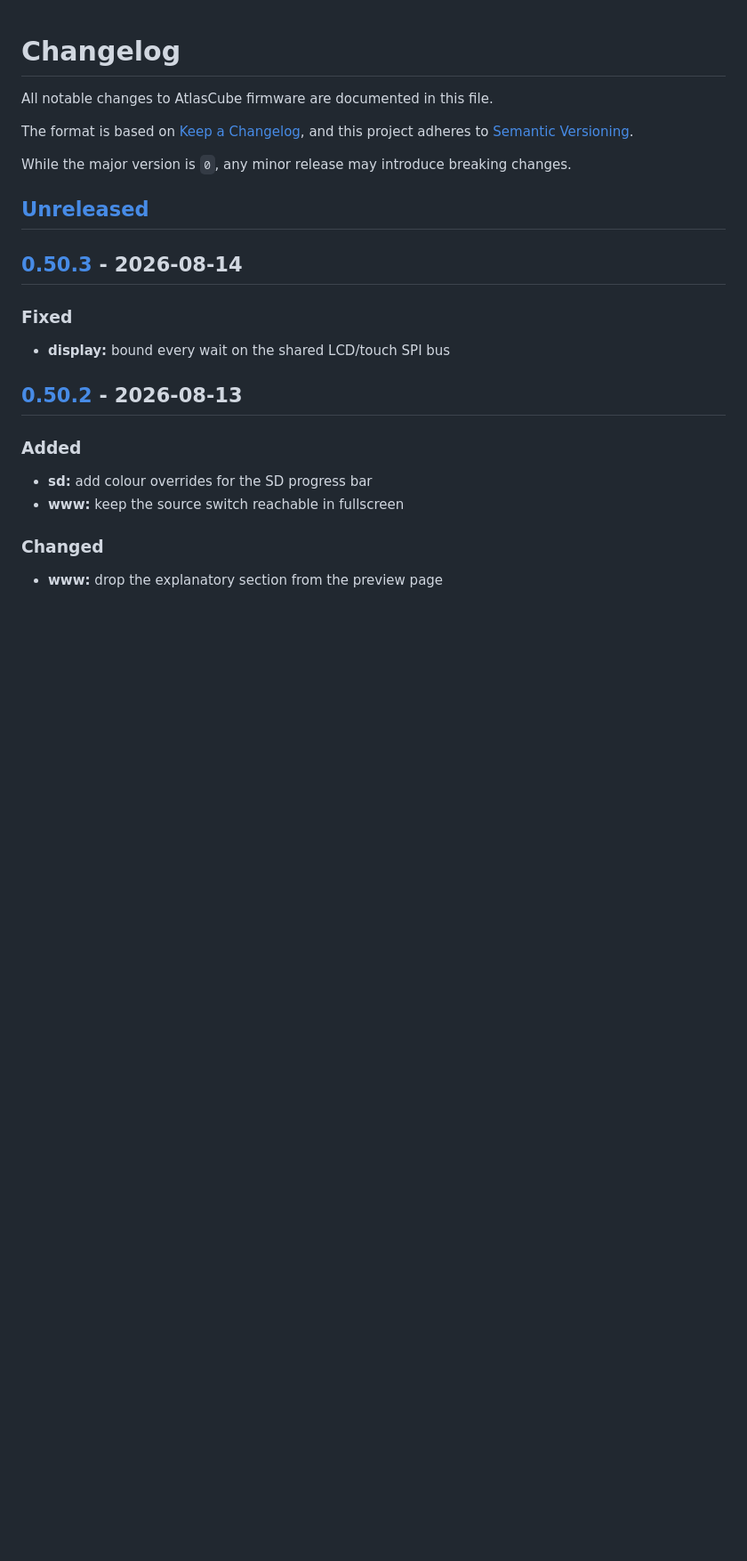
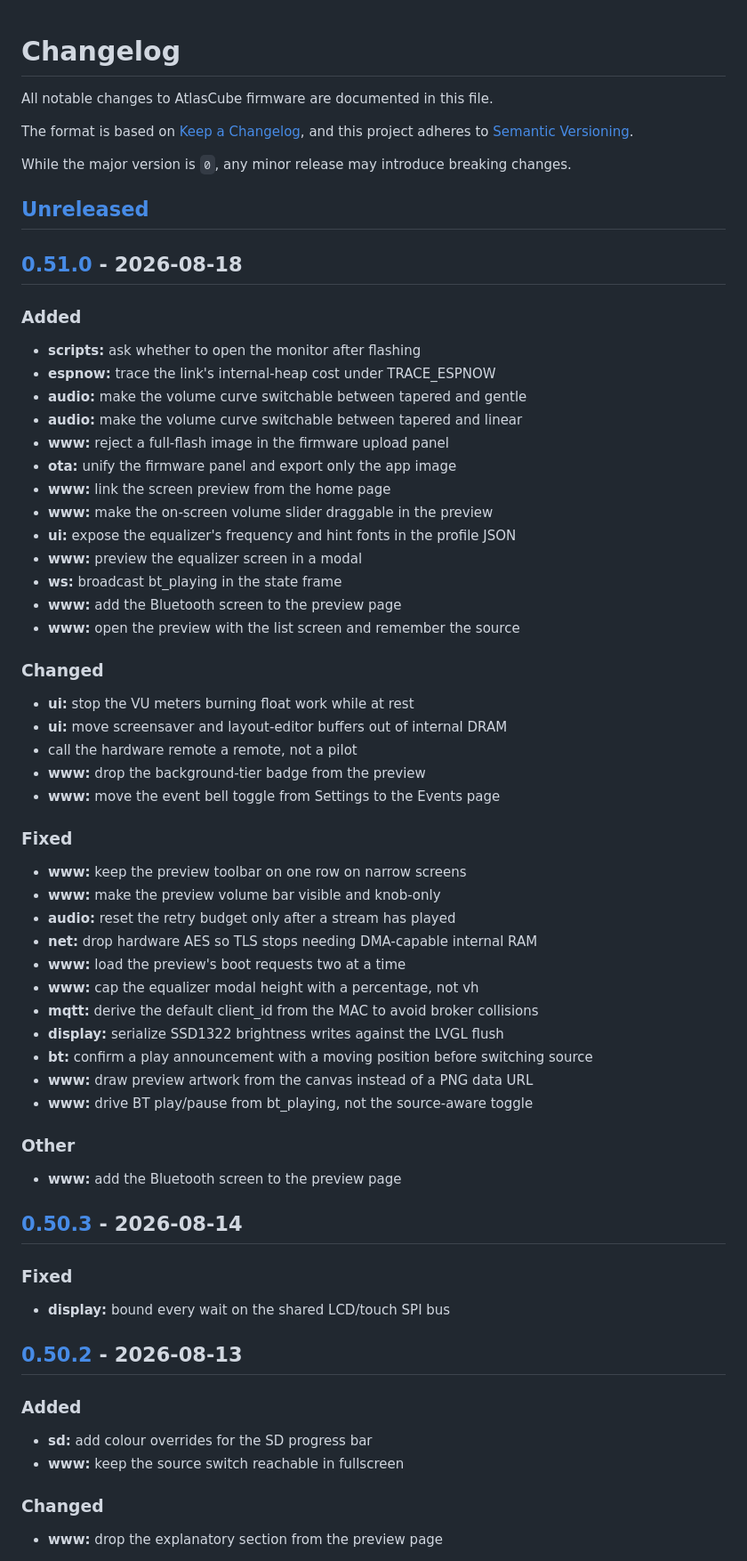
Before and after one commit to marcinozog/AtlasCube, a Markdown page: CHANGELOG.md, the part around one of its changes. Shown at 89% size. Drawn GitHub-style; blank space fills up the shorter version.

Commit message:
release: v0.51.0

```diff
--- a/CHANGELOG.md
+++ b/CHANGELOG.md
@@ -8,6 +8,46 @@ and this project adheres to [Semantic Versioning](https://semver.org/spec/v2.0.0
 While the major version is `0`, any minor release may introduce breaking changes.
 
 ## [Unreleased]
+
+## [0.51.0] - 2026-08-18
+
+### Added
+- **scripts:** ask whether to open the monitor after flashing
+- **espnow:** trace the link's internal-heap cost under TRACE_ESPNOW
+- **audio:** make the volume curve switchable between tapered and gentle
+- **audio:** make the volume curve switchable between tapered and linear
+- **www:** reject a full-flash image in the firmware upload panel
+- **ota:** unify the firmware panel and export only the app image
+- **www:** link the screen preview from the home page
+- **www:** make the on-screen volume slider draggable in the preview
+- **ui:** expose the equalizer's frequency and hint fonts in the profile JSON
+- **www:** preview the equalizer screen in a modal
+- **ws:** broadcast bt_playing in the state frame
+- **www:** add the Bluetooth screen to the preview page
+- **www:** open the preview with the list screen and remember the source
+
+### Changed
+- **ui:** stop the VU meters burning float work while at rest
+- **ui:** move screensaver and layout-editor buffers out of internal DRAM
+- call the hardware remote a remote, not a pilot
+- **www:** drop the background-tier badge from the preview
+- **www:** move the event bell toggle from Settings to the Events page
+
+### Fixed
+- **www:** keep the preview toolbar on one row on narrow screens
+- **www:** make the preview volume bar visible and knob-only
+- **audio:** reset the retry budget only after a stream has played
+- **net:** drop hardware AES so TLS stops needing DMA-capable internal RAM
+- **www:** load the preview's boot requests two at a time
+- **www:** cap the equalizer modal height with a percentage, not vh
+- **mqtt:** derive the default client_id from the MAC to avoid broker collisions
+- **display:** serialize SSD1322 brightness writes against the LVGL flush
+- **bt:** confirm a play announcement with a moving position before switching source
+- **www:** draw preview artwork from the canvas instead of a PNG data URL
+- **www:** drive BT play/pause from bt_playing, not the source-aware toggle
+
+### Other
+- **www:** add the Bluetooth screen to the preview page
 
 ## [0.50.3] - 2026-08-14
 
```
Also changed, not shown: other parts of CHANGELOG.md (+2 -1 lines).
